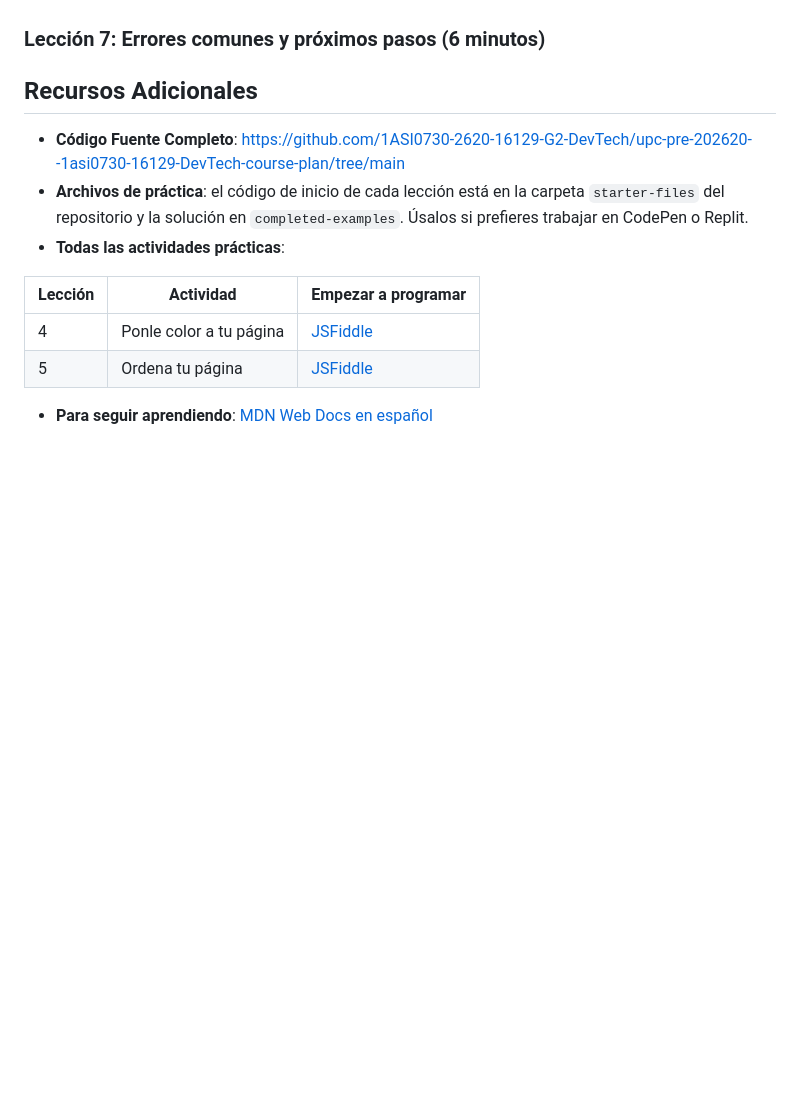
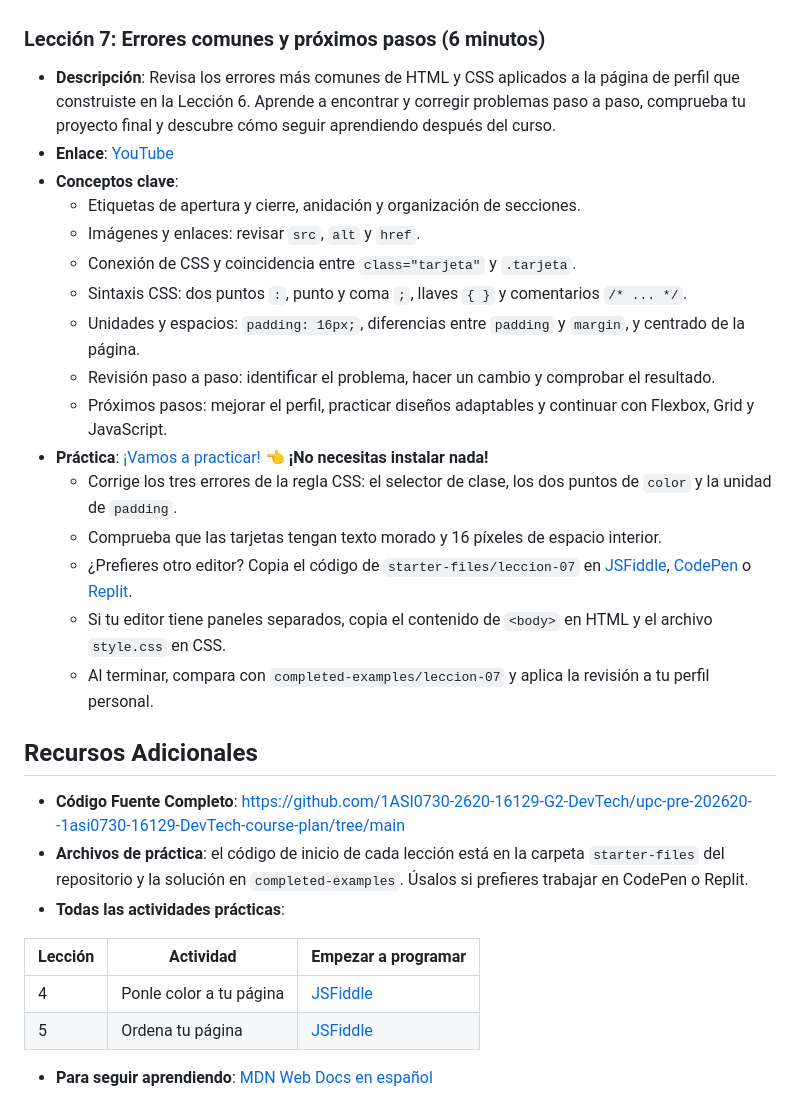
Before and after one commit to 1ASI0730-2620-16129-G2-DevTech/upc-pre-202620--1asi0730-16129-DevTech-course-plan, a Markdown page: course-plan.md, the part around the change. Rendered like a GitHub page; blank space fills up the shorter version.

Commit message:
docs: add leccion 07 course plan

```diff
--- a/course-plan.md
+++ b/course-plan.md
@@ -102,6 +102,22 @@ Si prefieres otro editor, también puedes usar [CodePen](https://codepen.io/pen/
 
 ### Lección 7: Errores comunes y próximos pasos (6 minutos)
 
+- **Descripción**: Revisa los errores más comunes de HTML y CSS aplicados a la página de perfil que construiste en la Lección 6. Aprende a encontrar y corregir problemas paso a paso, comprueba tu proyecto final y descubre cómo seguir aprendiendo después del curso.
+- **Enlace**: [YouTube](https://youtu.be/EJeZEE86Zss)
+- **Conceptos clave**:
+  - Etiquetas de apertura y cierre, anidación y organización de secciones.
+  - Imágenes y enlaces: revisar `src`, `alt` y `href`.
+  - Conexión de CSS y coincidencia entre `class="tarjeta"` y `.tarjeta`.
+  - Sintaxis CSS: dos puntos `:`, punto y coma `;`, llaves `{ }` y comentarios `/* ... */`.
+  - Unidades y espacios: `padding: 16px;`, diferencias entre `padding` y `margin`, y centrado de la página.
+  - Revisión paso a paso: identificar el problema, hacer un cambio y comprobar el resultado.
+  - Próximos pasos: mejorar el perfil, practicar diseños adaptables y continuar con Flexbox, Grid y JavaScript.
+- **Práctica**: [¡Vamos a practicar!](https://jsfiddle.net/GabrielRamirez/v53gax0r/) 👈 **¡No necesitas instalar nada!**
+  - Corrige los tres errores de la regla CSS: el selector de clase, los dos puntos de `color` y la unidad de `padding`.
+  - Comprueba que las tarjetas tengan texto morado y 16 píxeles de espacio interior.
+  - ¿Prefieres otro editor? Copia el código de `starter-files/leccion-07` en [JSFiddle](https://jsfiddle.net/), [CodePen](https://codepen.io/pen/) o [Replit](https://replit.com/).
+  - Si tu editor tiene paneles separados, copia el contenido de `<body>` en HTML y el archivo `style.css` en CSS.
+  - Al terminar, compara con `completed-examples/leccion-07` y aplica la revisión a tu perfil personal.
 
 
 ## Recursos Adicionales
```
